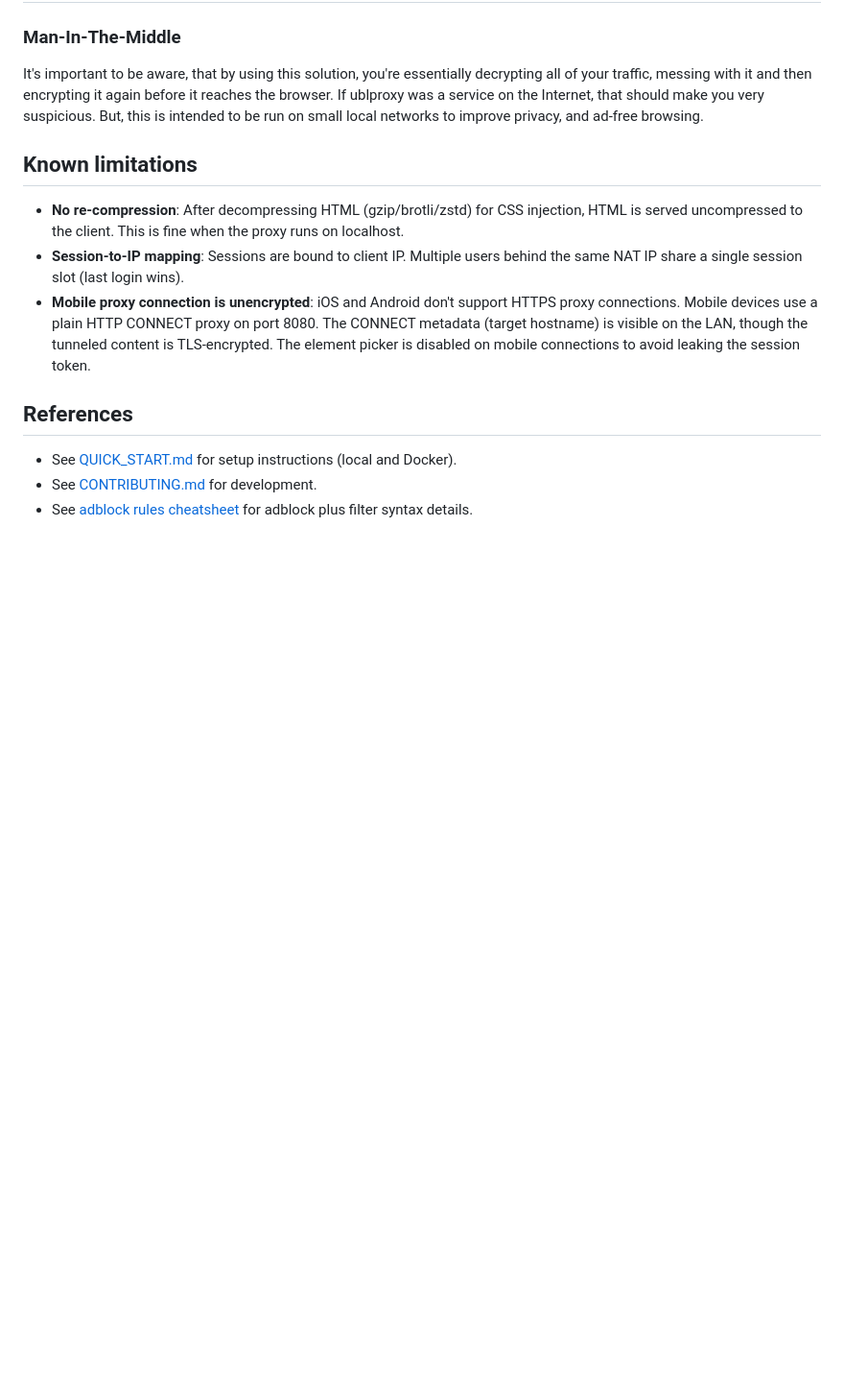
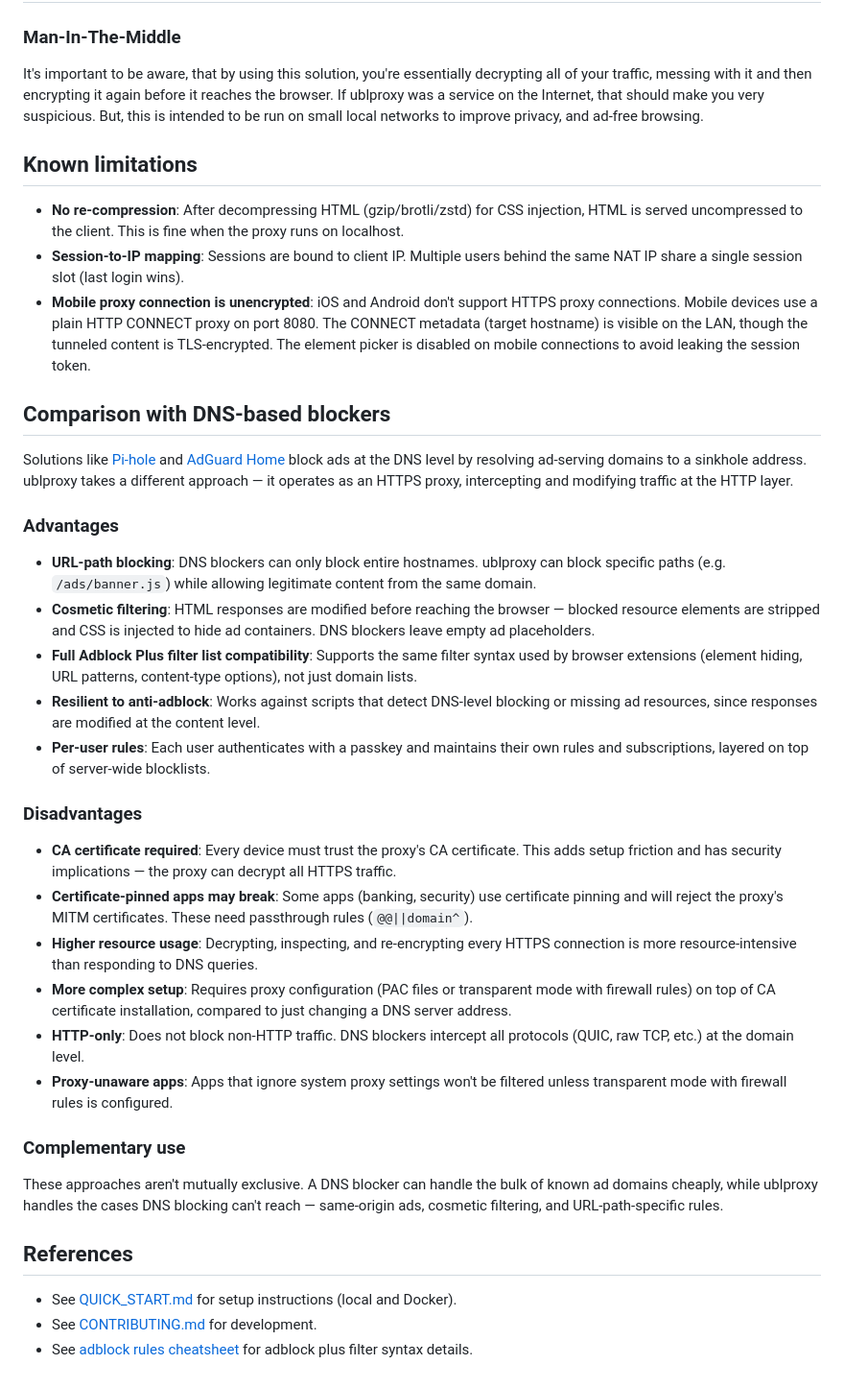
Before and after one commit to andrioid/ublproxy, a Markdown page: README.md, the part around the change. Shown at 96% size. Rendered like a GitHub page; blank space fills up the shorter version.

Commit message:
Add comparison with DNS-based blockers (Pi-hole, AdGuard Home) to README

```diff
--- a/README.md
+++ b/README.md
@@ -148,6 +148,31 @@ It's important to be aware, that by using this solution, you're essentially decr
 - **Session-to-IP mapping**: Sessions are bound to client IP. Multiple users behind the same NAT IP share a single session slot (last login wins).
 - **Mobile proxy connection is unencrypted**: iOS and Android don't support HTTPS proxy connections. Mobile devices use a plain HTTP CONNECT proxy on port 8080. The CONNECT metadata (target hostname) is visible on the LAN, though the tunneled content is TLS-encrypted. The element picker is disabled on mobile connections to avoid leaking the session token.
 
+## Comparison with DNS-based blockers
+
+Solutions like [Pi-hole](https://pi-hole.net/) and [AdGuard Home](https://github.com/AdguardTeam/AdGuardHome) block ads at the DNS level by resolving ad-serving domains to a sinkhole address. ublproxy takes a different approach — it operates as an HTTPS proxy, intercepting and modifying traffic at the HTTP layer.
+
+### Advantages
+
+- **URL-path blocking**: DNS blockers can only block entire hostnames. ublproxy can block specific paths (e.g. `/ads/banner.js`) while allowing legitimate content from the same domain.
+- **Cosmetic filtering**: HTML responses are modified before reaching the browser — blocked resource elements are stripped and CSS is injected to hide ad containers. DNS blockers leave empty ad placeholders.
+- **Full Adblock Plus filter list compatibility**: Supports the same filter syntax used by browser extensions (element hiding, URL patterns, content-type options), not just domain lists.
+- **Resilient to anti-adblock**: Works against scripts that detect DNS-level blocking or missing ad resources, since responses are modified at the content level.
+- **Per-user rules**: Each user authenticates with a passkey and maintains their own rules and subscriptions, layered on top of server-wide blocklists.
+
+### Disadvantages
+
+- **CA certificate required**: Every device must trust the proxy's CA certificate. This adds setup friction and has security implications — the proxy can decrypt all HTTPS traffic.
+- **Certificate-pinned apps may break**: Some apps (banking, security) use certificate pinning and will reject the proxy's MITM certificates. These need passthrough rules (`@@||domain^`).
+- **Higher resource usage**: Decrypting, inspecting, and re-encrypting every HTTPS connection is more resource-intensive than responding to DNS queries.
+- **More complex setup**: Requires proxy configuration (PAC files or transparent mode with firewall rules) on top of CA certificate installation, compared to just changing a DNS server address.
+- **HTTP-only**: Does not block non-HTTP traffic. DNS blockers intercept all protocols (QUIC, raw TCP, etc.) at the domain level.
+- **Proxy-unaware apps**: Apps that ignore system proxy settings won't be filtered unless transparent mode with firewall rules is configured.
+
+### Complementary use
+
+These approaches aren't mutually exclusive. A DNS blocker can handle the bulk of known ad domains cheaply, while ublproxy handles the cases DNS blocking can't reach — same-origin ads, cosmetic filtering, and URL-path-specific rules.
+
 ## References
 
 - See [QUICK_START.md](QUICK_START.md) for setup instructions (local and Docker).
```
